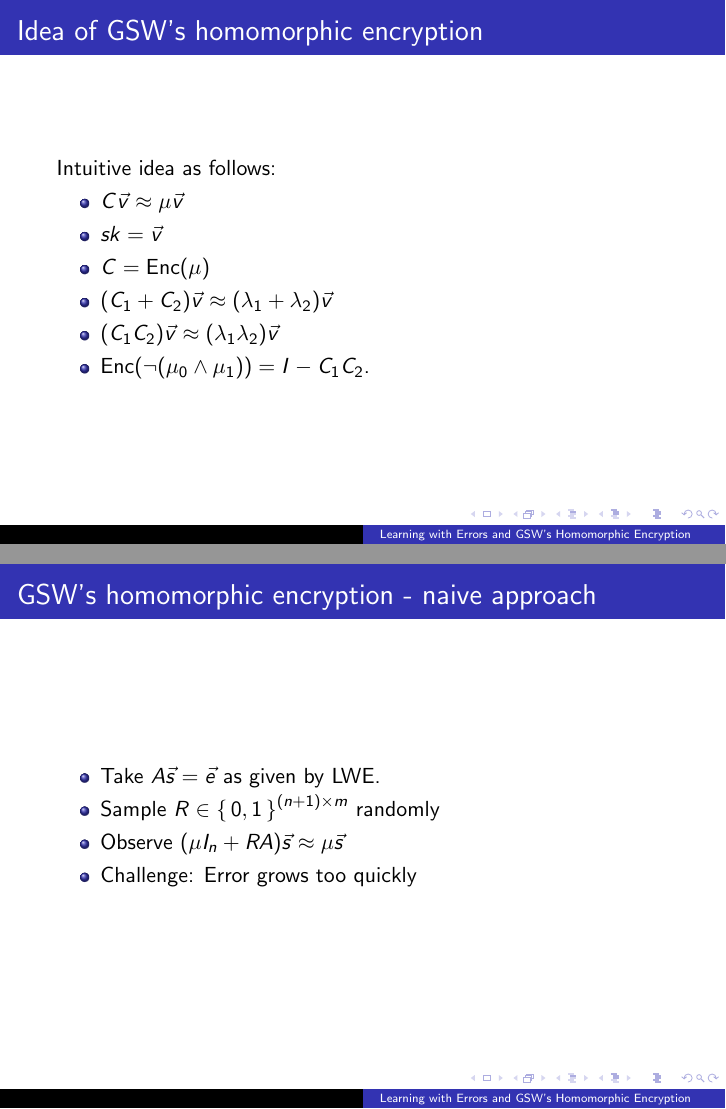
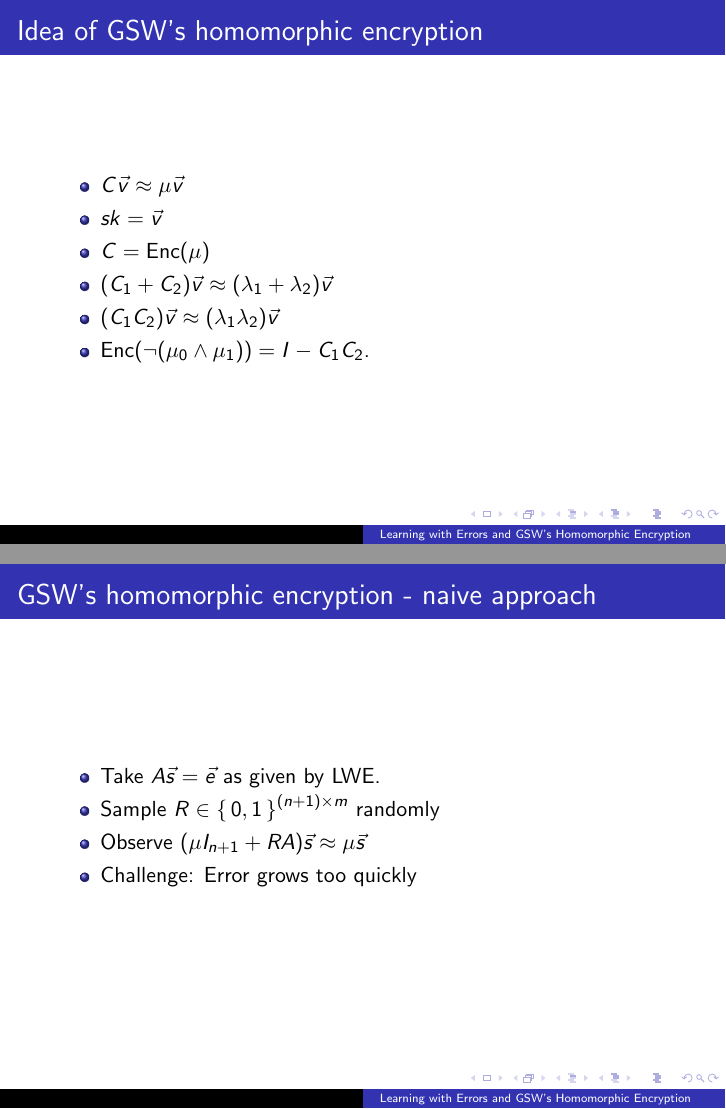
Before and after one commit to ethanlee515/LWE-Presentation, LaTeX slides (presentation.tex): pages 23 and 27 of 93, joined at a grey line. Compiled offline with pdfLaTeX.

Commit message:
Fix typos

```diff
--- a/presentation.tex
+++ b/presentation.tex
@@ -59,7 +59,6 @@
 
 \frame{
 	\frametitle{Idea of GSW's homomorphic encryption}
-	Intuitive idea as follows:
 	\begin{itemize}[<+->]
 		\item $C\vec{v}\approx\mu\vec{v}$
 		\item $sk=\vec{v}$
@@ -75,7 +74,7 @@
 	\begin{itemize}[<+->]
 		\item Take $A\vec{s}=\vec{e}$ as given by LWE.
 		\item Sample $R\in\set{0,1}^{(n+1)\times m}$ randomly
-		\item Observe $(\mu I_n+RA)\vec{s}\approx\mu\vec{s}$
+		\item Observe $(\mu I_{n+1}+RA)\vec{s}\approx\mu\vec{s}$
 		\item Challenge: Error grows too quickly
 	\end{itemize}
 }
```
Also changed, not shown: presentation.pdf.
